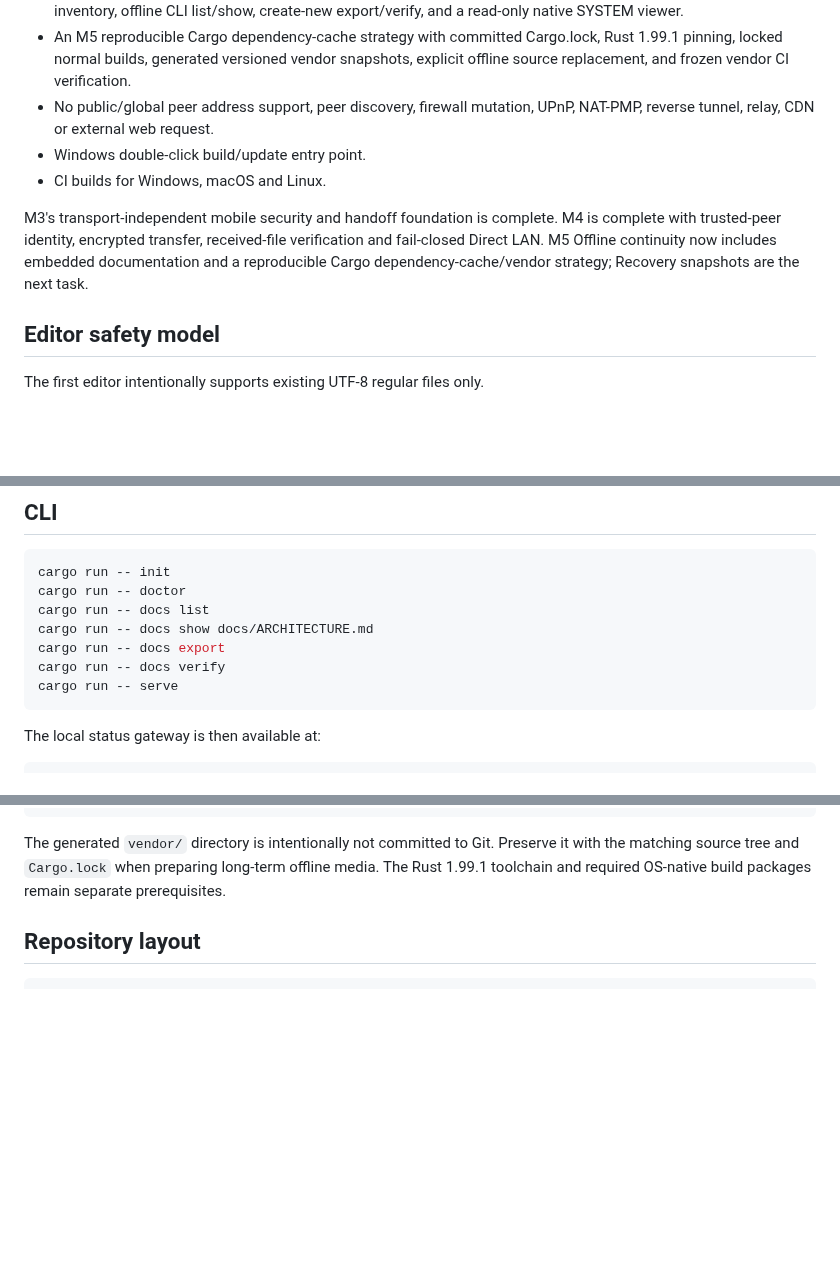
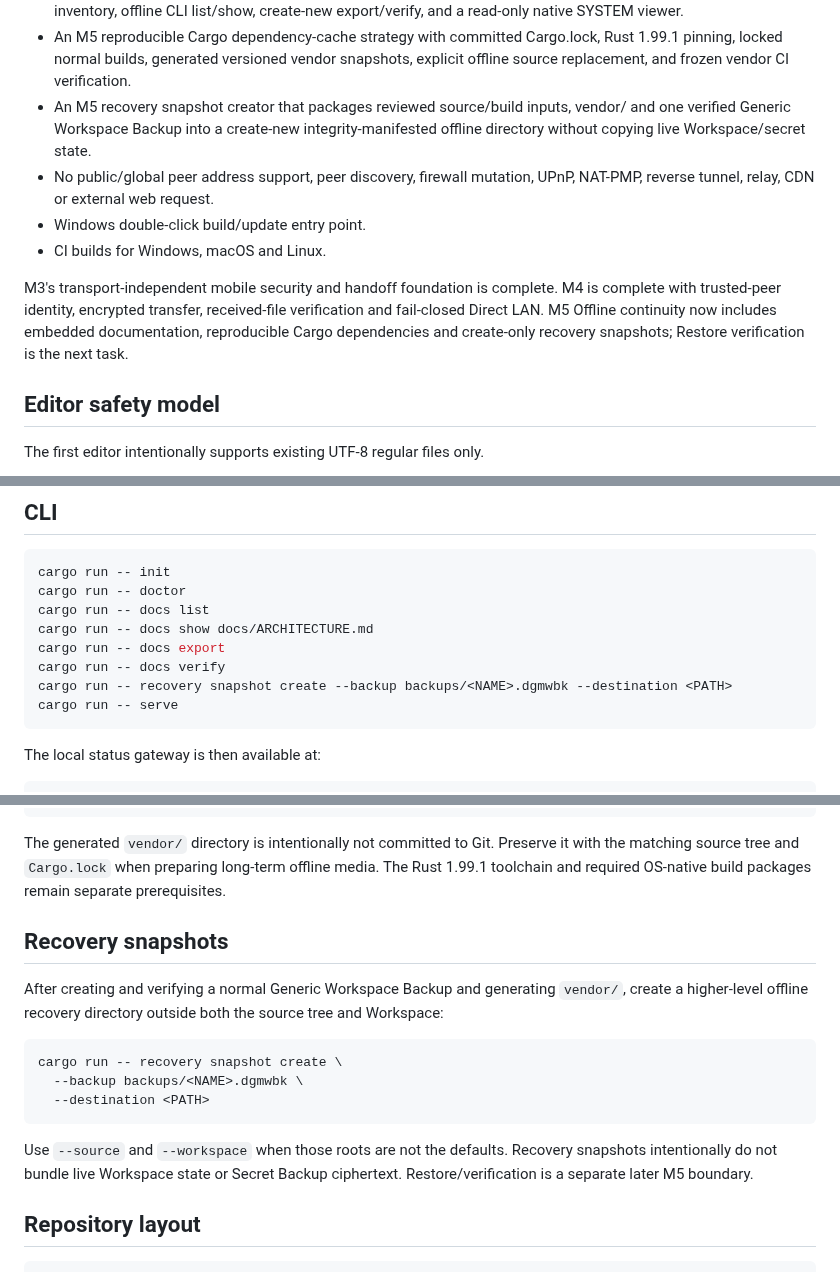
Before and after one commit to E20C1/dangomushi-usb, a Markdown page: README.md, 3 parts joined by grey strips. Rendered like a GitHub page; blank space fills up the shorter version.

Commit message:
docs: expose recovery snapshot workflow

```diff
--- a/README.md
+++ b/README.md
@@ -48,11 +48,12 @@ The current implementation includes:
 - An M4 Internet P2P threat review whose current decision is fail-closed: Internet/global peer transport remains disabled, with no runtime/configuration override, rendezvous, relay, NAT traversal or automatic port mapping.
 - An M5 embedded offline documentation pack containing README plus all docs/*.md, with deterministic SHA-256 inventory, offline CLI list/show, create-new export/verify, and a read-only native SYSTEM viewer.
 - An M5 reproducible Cargo dependency-cache strategy with committed Cargo.lock, Rust 1.99.1 pinning, locked normal builds, generated versioned vendor snapshots, explicit offline source replacement, and frozen vendor CI verification.
+- An M5 recovery snapshot creator that packages reviewed source/build inputs, vendor/ and one verified Generic Workspace Backup into a create-new integrity-manifested offline directory without copying live Workspace/secret state.
 - No public/global peer address support, peer discovery, firewall mutation, UPnP, NAT-PMP, reverse tunnel, relay, CDN or external web request.
 - Windows double-click build/update entry point.
 - CI builds for Windows, macOS and Linux.
 
-M3's transport-independent mobile security and handoff foundation is complete. M4 is complete with trusted-peer identity, encrypted transfer, received-file verification and fail-closed Direct LAN. M5 Offline continuity now includes embedded documentation and a reproducible Cargo dependency-cache/vendor strategy; Recovery snapshots are the next task.
+M3's transport-independent mobile security and handoff foundation is complete. M4 is complete with trusted-peer identity, encrypted transfer, received-file verification and fail-closed Direct LAN. M5 Offline continuity now includes embedded documentation, reproducible Cargo dependencies and create-only recovery snapshots; Restore verification is the next task.
 
 ## Editor safety model
 
@@ -117,6 +118,7 @@ cargo run -- docs list
 cargo run -- docs show docs/ARCHITECTURE.md
 cargo run -- docs export
 cargo run -- docs verify
+cargo run -- recovery snapshot create --backup backups/<NAME>.dgmwbk --destination <PATH>
 cargo run -- serve
 ~~~
 
@@ -167,6 +169,18 @@ sh scripts/verify-vendored-dependencies.sh
 ~~~
 
 The generated `vendor/` directory is intentionally not committed to Git. Preserve it with the matching source tree and `Cargo.lock` when preparing long-term offline media. The Rust 1.99.1 toolchain and required OS-native build packages remain separate prerequisites.
+
+## Recovery snapshots
+
+After creating and verifying a normal Generic Workspace Backup and generating `vendor/`, create a higher-level offline recovery directory outside both the source tree and Workspace:
+
+~~~text
+cargo run -- recovery snapshot create \
+  --backup backups/<NAME>.dgmwbk \
+  --destination <PATH>
+~~~
+
+Use `--source` and `--workspace` when those roots are not the defaults. Recovery snapshots intentionally do not bundle live Workspace state or Secret Backup ciphertext. Restore/verification is a separate later M5 boundary.
 
 ## Repository layout
 
```
